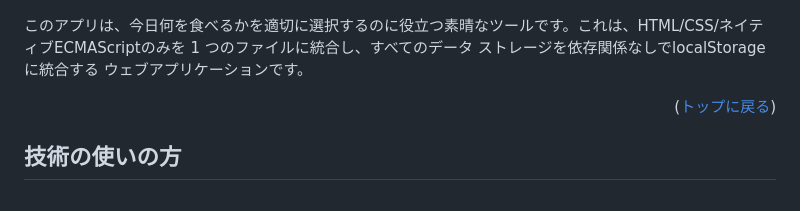
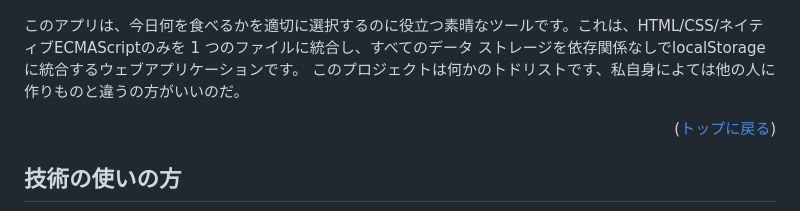
Before and after one commit to gaomingzhao666/random-menu-app, a Markdown page: README-JP.md, the part around the change. Rendered like a GitHub page.

```diff
--- a/README-JP.md
+++ b/README-JP.md
@@ -48,7 +48,8 @@
     <img src="/screenshot/index.png">
 </p>
 
-このアプリは、今日何を食べるかを適切に選択するのに役立つ素晴なツールです。これは、HTML/CSS/ネイティブECMAScriptのみを 1 つのファイルに統合し、すべてのデータ ストレージを依存関係なしでlocalStorageに統合する ウェブアプリケーションです。
+このアプリは、今日何を食べるかを適切に選択するのに役立つ素晴なツールです。これは、HTML/CSS/ネイティブECMAScriptのみを 1 つのファイルに統合し、すべてのデータ ストレージを依存関係なしでlocalStorageに統合するウェブアプリケーションです。
+このプロジェクトは何かのトドリストです、私自身によては他の人に作りものと違うの方がいいのだ。
 
 <p align="right"> (<a href="#readme-top">トップに戻る</a>)</p>
 
```
